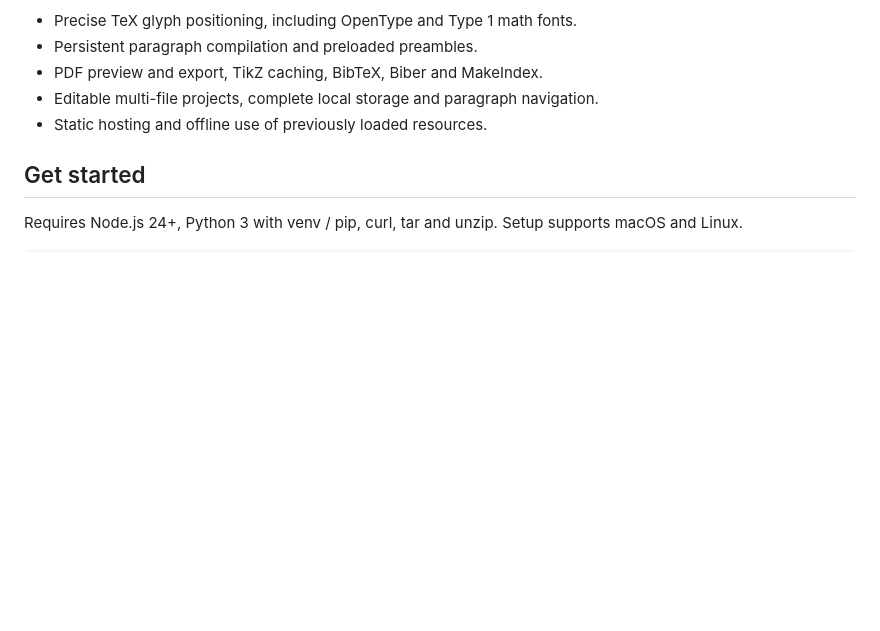
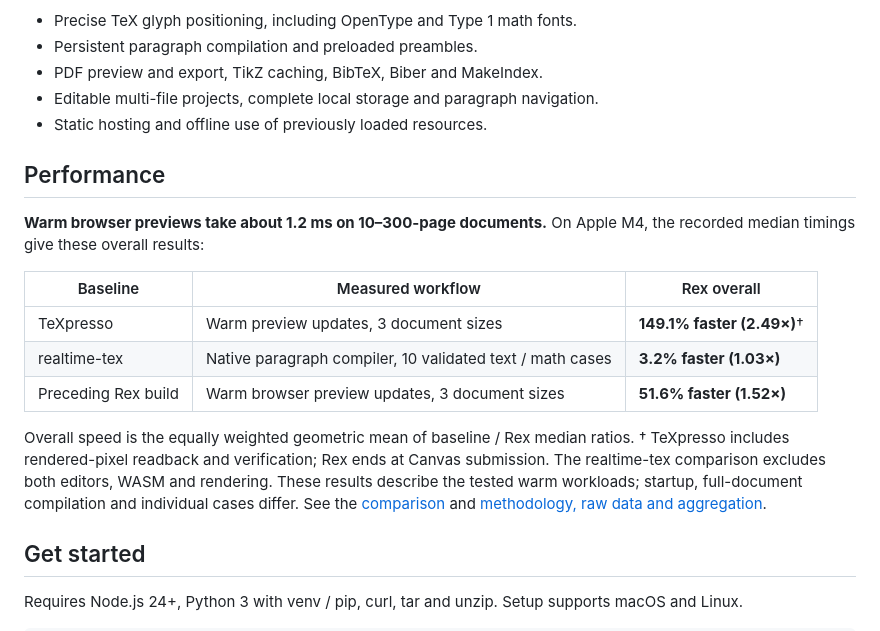
Before and after one commit to ufoym/rex, a Markdown page: README.md, the part around the change. Rendered like a GitHub page; blank space fills up the shorter version.

Commit message:
docs: highlight overall benchmark speed advantages in README

```diff
--- a/README.md
+++ b/README.md
@@ -9,6 +9,18 @@ Rex keeps LuaTeX running in a WebAssembly worker and typesets verified paragraph
 - PDF preview and export, TikZ caching, BibTeX, Biber and MakeIndex.
 - Editable multi-file projects, complete local storage and paragraph navigation.
 - Static hosting and offline use of previously loaded resources.
+
+## Performance
+
+**Warm browser previews take about 1.2 ms on 10–300-page documents.** On Apple M4, the recorded median timings give these overall results:
+
+| Baseline | Measured workflow | Rex overall |
+| --- | --- | --- |
+| TeXpresso | Warm preview updates, 3 document sizes | **149.1% faster (2.49×)**† |
+| realtime-tex | Native paragraph compiler, 10 validated text / math cases | **3.2% faster (1.03×)** |
+| Preceding Rex build | Warm browser preview updates, 3 document sizes | **51.6% faster (1.52×)** |
+
+Overall speed is the equally weighted geometric mean of baseline / Rex median ratios. † TeXpresso includes rendered-pixel readback and verification; Rex ends at Canvas submission. The realtime-tex comparison excludes both editors, WASM and rendering. These results describe the tested warm workloads; startup, full-document compilation and individual cases differ. See the [comparison](docs/comparison.md) and [methodology, raw data and aggregation](docs/performance.md#overall-speed-summary).
 
 ## Get started
 
```
Also changed, not shown: docs/performance.md (+12 -0 lines).
